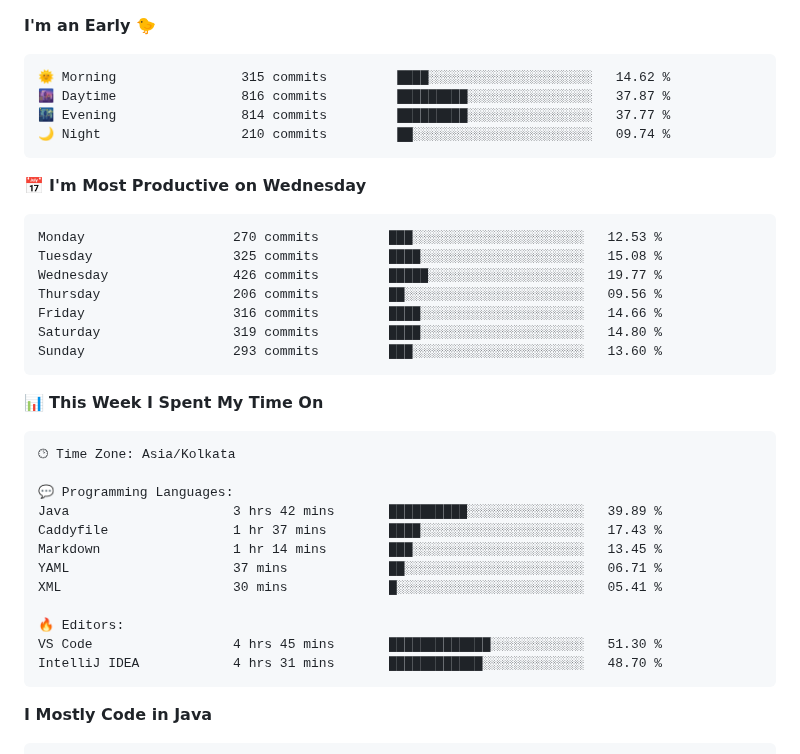
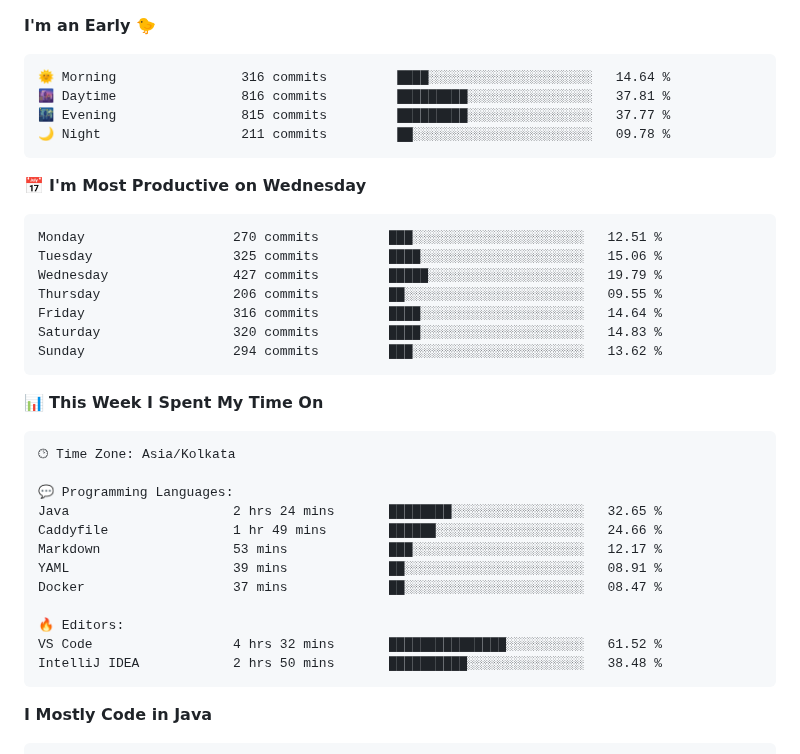
Before and after one commit to sumitverma77/sumitverma77, a Markdown page: README.md, the part around one of its changes. GitHub-like rendering.

Commit message:
Updated with Dev Metrics

````diff
--- a/README.md
+++ b/README.md
@@ -149,21 +149,21 @@
 **I'm an Early 🐤**
 
 ```text
-🌞 Morning                315 commits         ████░░░░░░░░░░░░░░░░░░░░░   14.62 %
-🌆 Daytime                816 commits         █████████░░░░░░░░░░░░░░░░   37.87 %
-🌃 Evening                814 commits         █████████░░░░░░░░░░░░░░░░   37.77 %
-🌙 Night                  210 commits         ██░░░░░░░░░░░░░░░░░░░░░░░   09.74 %
+🌞 Morning                316 commits         ████░░░░░░░░░░░░░░░░░░░░░   14.64 %
+🌆 Daytime                816 commits         █████████░░░░░░░░░░░░░░░░   37.81 %
+🌃 Evening                815 commits         █████████░░░░░░░░░░░░░░░░   37.77 %
+🌙 Night                  211 commits         ██░░░░░░░░░░░░░░░░░░░░░░░   09.78 %
 ```
 📅 **I'm Most Productive on Wednesday**
 
 ```text
-Monday                   270 commits         ███░░░░░░░░░░░░░░░░░░░░░░   12.53 %
-Tuesday                  325 commits         ████░░░░░░░░░░░░░░░░░░░░░   15.08 %
-Wednesday                426 commits         █████░░░░░░░░░░░░░░░░░░░░   19.77 %
-Thursday                 206 commits         ██░░░░░░░░░░░░░░░░░░░░░░░   09.56 %
-Friday                   316 commits         ████░░░░░░░░░░░░░░░░░░░░░   14.66 %
-Saturday                 319 commits         ████░░░░░░░░░░░░░░░░░░░░░   14.80 %
-Sunday                   293 commits         ███░░░░░░░░░░░░░░░░░░░░░░   13.60 %
+Monday                   270 commits         ███░░░░░░░░░░░░░░░░░░░░░░   12.51 %
+Tuesday                  325 commits         ████░░░░░░░░░░░░░░░░░░░░░   15.06 %
+Wednesday                427 commits         █████░░░░░░░░░░░░░░░░░░░░   19.79 %
+Thursday                 206 commits         ██░░░░░░░░░░░░░░░░░░░░░░░   09.55 %
+Friday                   316 commits         ████░░░░░░░░░░░░░░░░░░░░░   14.64 %
+Saturday                 320 commits         ████░░░░░░░░░░░░░░░░░░░░░   14.83 %
+Sunday                   294 commits         ███░░░░░░░░░░░░░░░░░░░░░░   13.62 %
 ```
 
 
@@ -173,15 +173,15 @@ Sunday                   293 commits         ███░░░░░░░░
 🕑︎ Time Zone: Asia/Kolkata
 
 💬 Programming Languages:
-Java                     3 hrs 42 mins       ██████████░░░░░░░░░░░░░░░   39.89 %
-Caddyfile                1 hr 37 mins        ████░░░░░░░░░░░░░░░░░░░░░   17.43 %
-Markdown                 1 hr 14 mins        ███░░░░░░░░░░░░░░░░░░░░░░   13.45 %
-YAML                     37 mins             ██░░░░░░░░░░░░░░░░░░░░░░░   06.71 %
-XML                      30 mins             █░░░░░░░░░░░░░░░░░░░░░░░░   05.41 %
+Java                     2 hrs 24 mins       ████████░░░░░░░░░░░░░░░░░   32.65 %
+Caddyfile                1 hr 49 mins        ██████░░░░░░░░░░░░░░░░░░░   24.66 %
+Markdown                 53 mins             ███░░░░░░░░░░░░░░░░░░░░░░   12.17 %
+YAML                     39 mins             ██░░░░░░░░░░░░░░░░░░░░░░░   08.91 %
+Docker                   37 mins             ██░░░░░░░░░░░░░░░░░░░░░░░   08.47 %
 
 🔥 Editors:
-VS Code                  4 hrs 45 mins       █████████████░░░░░░░░░░░░   51.30 %
-IntelliJ IDEA            4 hrs 31 mins       ████████████░░░░░░░░░░░░░   48.70 %
+VS Code                  4 hrs 32 mins       ███████████████░░░░░░░░░░   61.52 %
+IntelliJ IDEA            2 hrs 50 mins       ██████████░░░░░░░░░░░░░░░   38.48 %
 ```
 
 **I Mostly Code in Java**
````
Also changed, not shown: other parts of README.md (+2 -2 lines).
